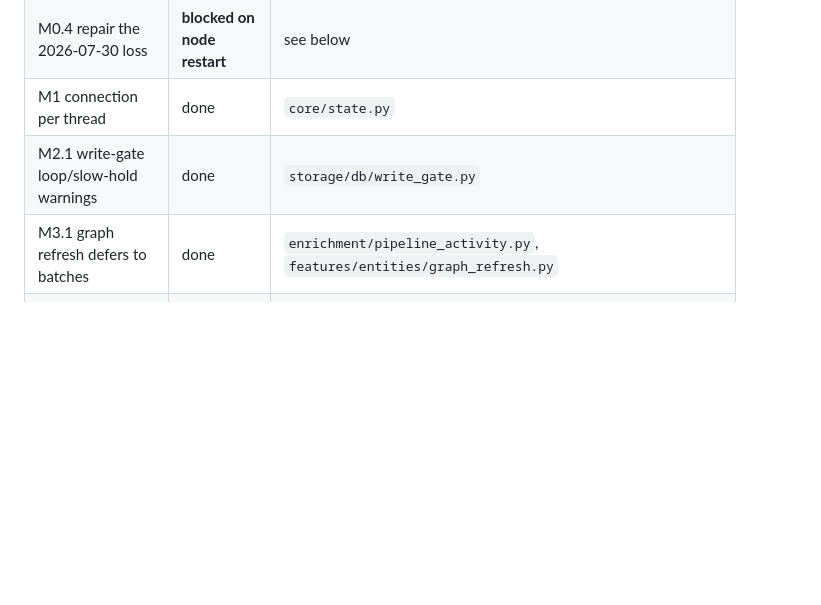
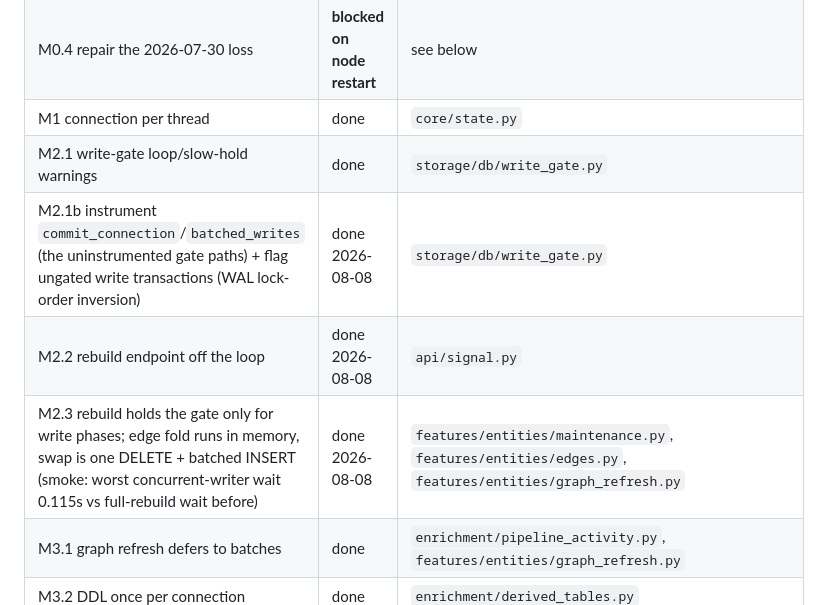
Before and after one commit to dialoguesai/topos, a Markdown page: PLAN_NODE_DURABILITY_AND_CONCURRENCY.md, the part around the change. Rendered like a GitHub page; blank space fills up the shorter version.

Commit message:
Record the M2 rebuild-stall work in the durability plan
Co-Authored-By: Claude Fable 5 <noreply@anthropic.com>

```diff
--- a/PLAN_NODE_DURABILITY_AND_CONCURRENCY.md
+++ b/PLAN_NODE_DURABILITY_AND_CONCURRENCY.md
@@ -134,6 +134,9 @@ Implemented, uncommitted. **The node must be restarted to pick any of this up.**
 | M0.4 repair the 2026-07-30 loss | **blocked on node restart** | see below |
 | M1 connection per thread | done | `core/state.py` |
 | M2.1 write-gate loop/slow-hold warnings | done | `storage/db/write_gate.py` |
+| M2.1b instrument `commit_connection`/`batched_writes` (the uninstrumented gate paths) + flag ungated write transactions (WAL lock-order inversion) | done 2026-08-08 | `storage/db/write_gate.py` |
+| M2.2 rebuild endpoint off the loop | done 2026-08-08 | `api/signal.py` |
+| M2.3 rebuild holds the gate only for write phases; edge fold runs in memory, swap is one DELETE + batched INSERT (smoke: worst concurrent-writer wait 0.115s vs full-rebuild wait before) | done 2026-08-08 | `features/entities/maintenance.py`, `features/entities/edges.py`, `features/entities/graph_refresh.py` |
 | M3.1 graph refresh defers to batches | done | `enrichment/pipeline_activity.py`, `features/entities/graph_refresh.py` |
 | M3.2 DDL once per connection | done | `enrichment/derived_tables.py` |
 | M3.3 defer global recompute | done | `enrichment/jobs/canonical/topic_clusters_job.py`, `pipeline/job_runner.py` |
```
